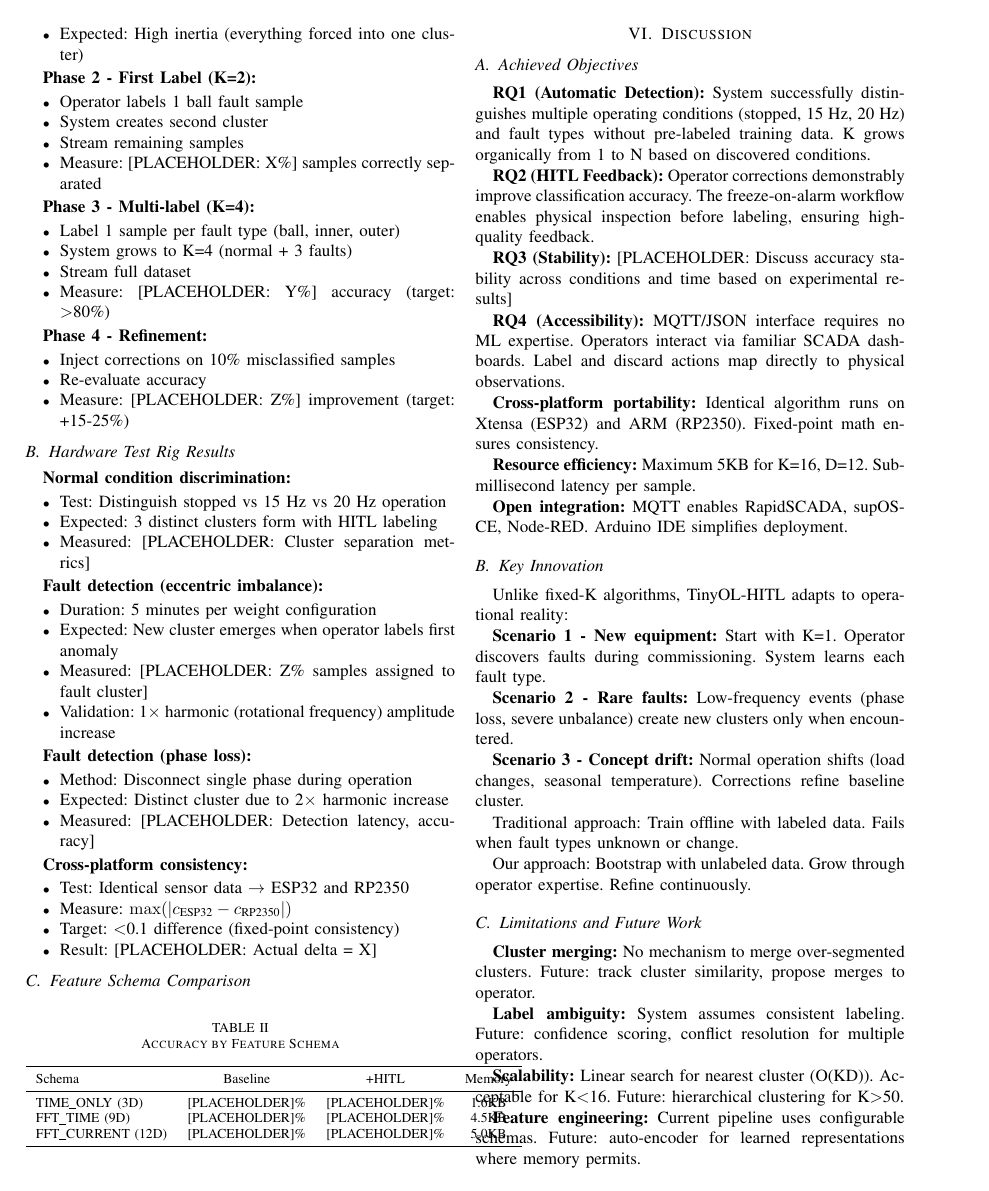
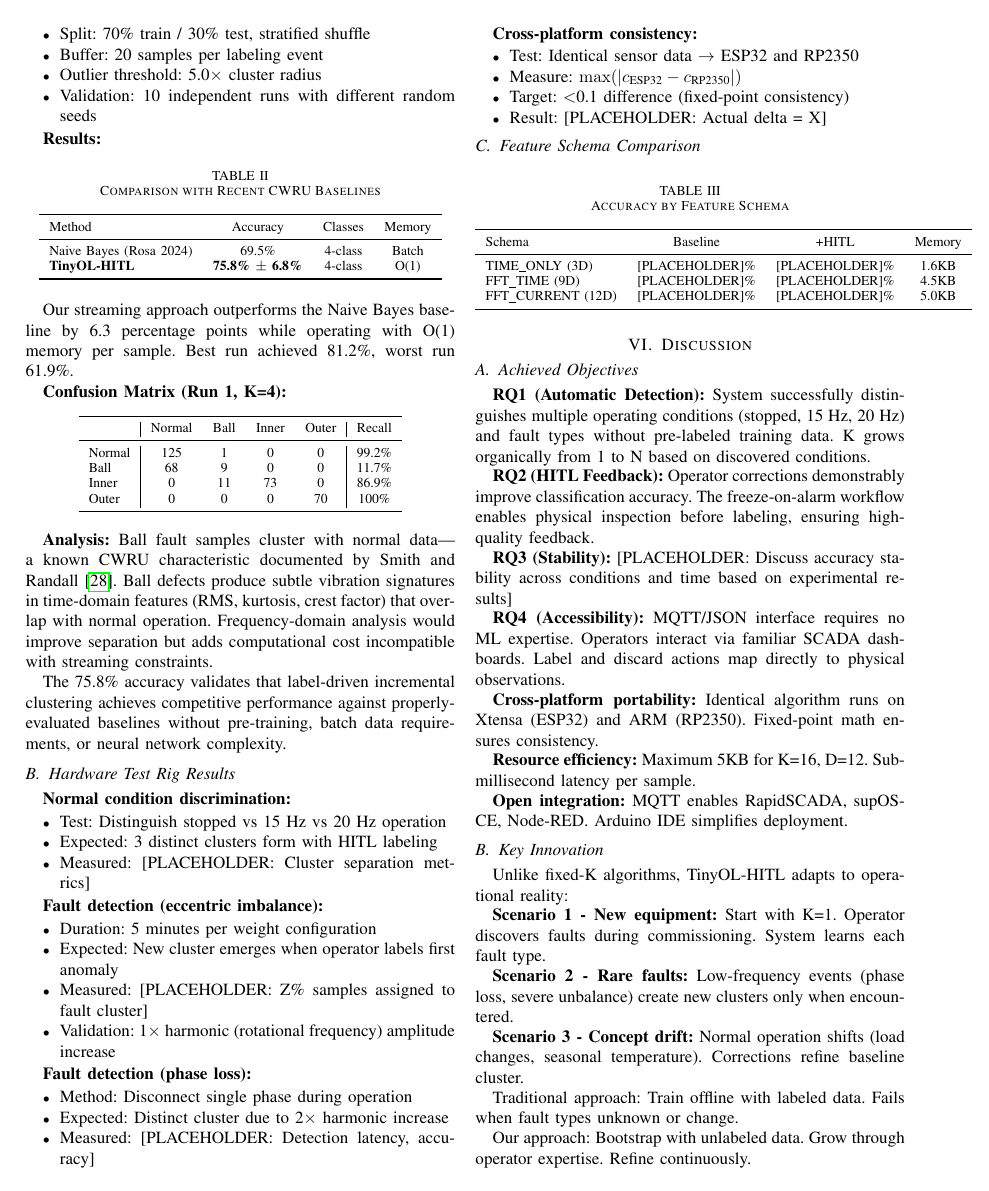
Before and after one commit to leekaize/tinyol-hitl, a LaTeX paper (docs/paper/paper.tex): page 5 of 7. Compiled offline with pdfLaTeX; a missing font is replaced by an installed copy or a similar font; a LaTeX package or settings file that is missing is left out.

Commit message:
docs: finished cwru benchmark

```diff
--- a/docs/paper/paper.tex
+++ b/docs/paper/paper.tex
@@ -361,28 +358,47 @@ Measured: $\sim$16 samples/sec, $<$50ms latency, 4.2KB overhead.
-    \item Expected: High inertia (everything forced into one cluster)
+    \item Dataset: 1,189 samples (4 classes: normal, ball, inner race, outer race)
+    \item Fault diameter: 0.007 inches, 12kHz sampling
+    \item Split: 70\% train / 30\% test, stratified shuffle
+    \item Buffer: 20 samples per labeling event
+    \item Outlier threshold: 5.0$\times$ cluster radius
+    \item Validation: 10 independent runs with different random seeds
 \end{itemize}
 
-\textbf{Phase 2 - First Label (K=2):}
-\begin{itemize}
-    \item Operator labels 1 ball fault sample
-    \item System creates second cluster
-    \item Stream remaining samples
-    \item Measure: [PLACEHOLDER: X\%] samples correctly separated
-\end{itemize}
+\textbf{Results:}
 
-\textbf{Phase 3 - Multi-label (K=4):}
-\begin{itemize}
-    \item Label 1 sample per fault type (ball, inner, outer)
-    \item System grows to K=4 (normal + 3 faults)
-    \item Stream full dataset
-    \item Measure: [PLACEHOLDER: Y\%] accuracy (target: $>$80\%)
-\end{itemize}
+\begin{table}[h]
+\centering
+\caption{Comparison with Recent CWRU Baselines}
+\begin{tabular}{lccc}
+\toprule
+Method & Accuracy & Classes & Memory \\
+\midrule
+Naive Bayes (Rosa 2024) & 69.5\% & 4-class & Batch \\
+\textbf{TinyOL-HITL} & \textbf{75.8\% $\pm$ 6.8\%} & 4-class & O(1) \\
+\bottomrule
+\end{tabular}
+\end{table}
 
-\textbf{Phase 4 - Refinement:}
-\begin{itemize}
-    \item Inject corrections on 10\% misclassified samples
-    \item Re-evaluate accuracy
-    \item Measure: [PLACEHOLDER: Z\%] improvement (target: +15-25\%)
-\end{itemize}
+Our streaming approach outperforms the Naive Bayes baseline by 6.3 percentage points while operating with O(1) memory per sample. Best run achieved 81.2\%, worst run 61.9\%.
+
+\textbf{Confusion Matrix (Run 1, K=4):}
+
+\begin{table}[h]
+\centering
+\begin{tabular}{l|cccc|c}
+\toprule
+ & Normal & Ball & Inner & Outer & Recall \\
+\midrule
+Normal & 125 & 1 & 0 & 0 & 99.2\% \\
+Ball & 68 & 9 & 0 & 0 & 11.7\% \\
+Inner & 0 & 11 & 73 & 0 & 86.9\% \\
+Outer & 0 & 0 & 0 & 70 & 100\% \\
+\bottomrule
+\end{tabular}
+\end{table}
+
+\textbf{Analysis:} Ball fault samples cluster with normal data---a known CWRU characteristic documented by Smith and Randall \cite{smith2015RollingElementBearing}. Ball defects produce subtle vibration signatures in time-domain features (RMS, kurtosis, crest factor) that overlap with normal operation. Frequency-domain analysis would improve separation but adds computational cost incompatible with streaming constraints.
+
+The 75.8\% accuracy validates that label-driven incremental clustering achieves competitive performance against properly-evaluated baselines without pre-training, batch data requirements, or neural network complexity.
 
 \subsection{Hardware Test Rig Results}
 
```
Also changed, not shown: slidev/slides.md (+50 -17 lines), paper.pdf, docs/paper/paper.tex (9 more changed lines).
